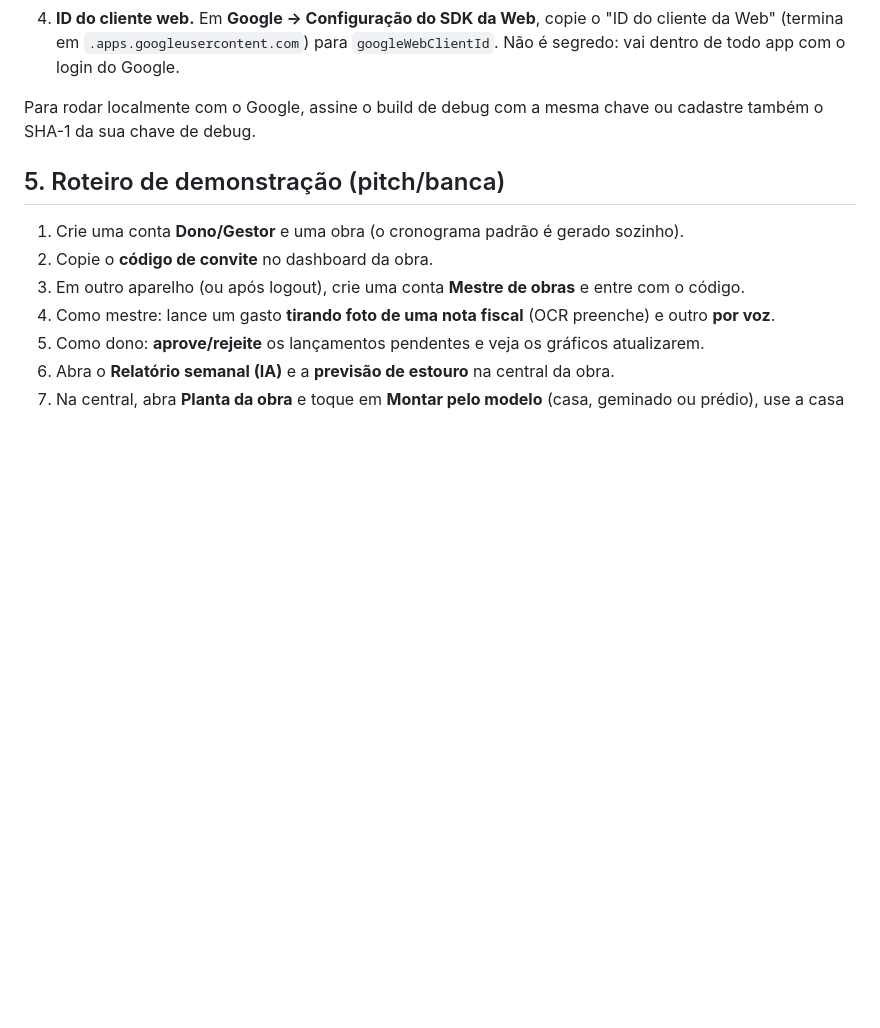
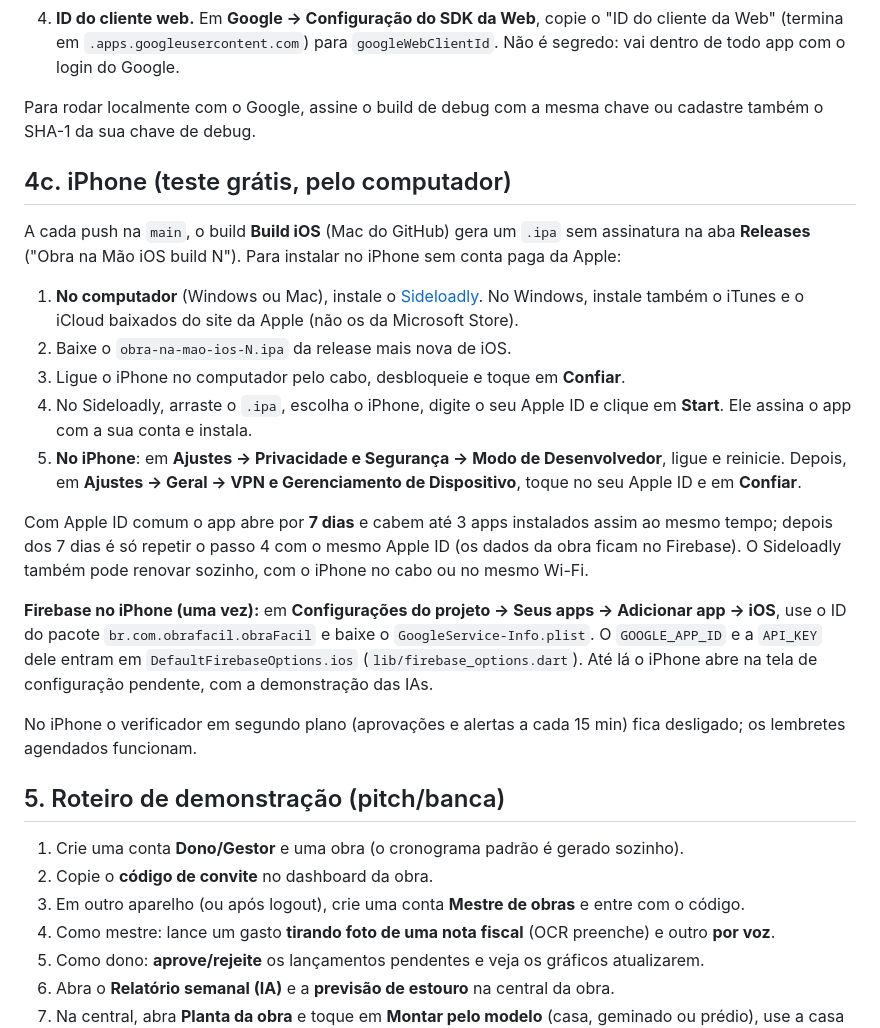
Before and after one commit to LucasMueller134/Obrafacil, a Markdown page: obra_facil/SETUP.md, the part around the change. Drawn GitHub-style; blank space fills up the shorter version.

Commit message:
SETUP: como instalar no iPhone pelo computador [skip ci]
Passo a passo do Sideloadly (Windows ou Mac, Apple ID comum, 7 dias, até
3 apps), o Modo de Desenvolvedor e a confiança no perfil, e o cadastro do
app iOS no Firebase.

```diff
--- a/obra_facil/SETUP.md
+++ b/obra_facil/SETUP.md
@@ -95,6 +95,39 @@ perfil escolhido. O e-mail do Google já vem confirmado.
 Para rodar localmente com o Google, assine o build de debug com a mesma
 chave ou cadastre também o SHA-1 da sua chave de debug.
 
+## 4c. iPhone (teste grátis, pelo computador)
+
+A cada push na `main`, o build **Build iOS** (Mac do GitHub) gera um `.ipa`
+sem assinatura na aba **Releases** ("Obra na Mão iOS build N"). Para
+instalar no iPhone sem conta paga da Apple:
+
+1. **No computador** (Windows ou Mac), instale o
+   [Sideloadly](https://sideloadly.io). No Windows, instale também o iTunes
+   e o iCloud baixados do site da Apple (não os da Microsoft Store).
+2. Baixe o `obra-na-mao-ios-N.ipa` da release mais nova de iOS.
+3. Ligue o iPhone no computador pelo cabo, desbloqueie e toque em
+   **Confiar**.
+4. No Sideloadly, arraste o `.ipa`, escolha o iPhone, digite o seu Apple ID
+   e clique em **Start**. Ele assina o app com a sua conta e instala.
+5. **No iPhone**: em **Ajustes → Privacidade e Segurança → Modo de
+   Desenvolvedor**, ligue e reinicie. Depois, em **Ajustes → Geral → VPN e
+   Gerenciamento de Dispositivo**, toque no seu Apple ID e em **Confiar**.
+
+Com Apple ID comum o app abre por **7 dias** e cabem até 3 apps instalados
+assim ao mesmo tempo; depois dos 7 dias é só repetir o passo 4 com o mesmo
+Apple ID (os dados da obra ficam no Firebase). O Sideloadly também pode
+renovar sozinho, com o iPhone no cabo ou no mesmo Wi-Fi.
+
+**Firebase no iPhone (uma vez):** em **Configurações do projeto → Seus
+apps → Adicionar app → iOS**, use o ID do pacote
+`br.com.obrafacil.obraFacil` e baixe o `GoogleService-Info.plist`. O
+`GOOGLE_APP_ID` e a `API_KEY` dele entram em
+`DefaultFirebaseOptions.ios` (`lib/firebase_options.dart`). Até lá o
+iPhone abre na tela de configuração pendente, com a demonstração das IAs.
+
+No iPhone o verificador em segundo plano (aprovações e alertas a cada 15
+min) fica desligado; os lembretes agendados funcionam.
+
 ## 5. Roteiro de demonstração (pitch/banca)
 
 1. Crie uma conta **Dono/Gestor** e uma obra (o cronograma padrão é gerado sozinho).
```
